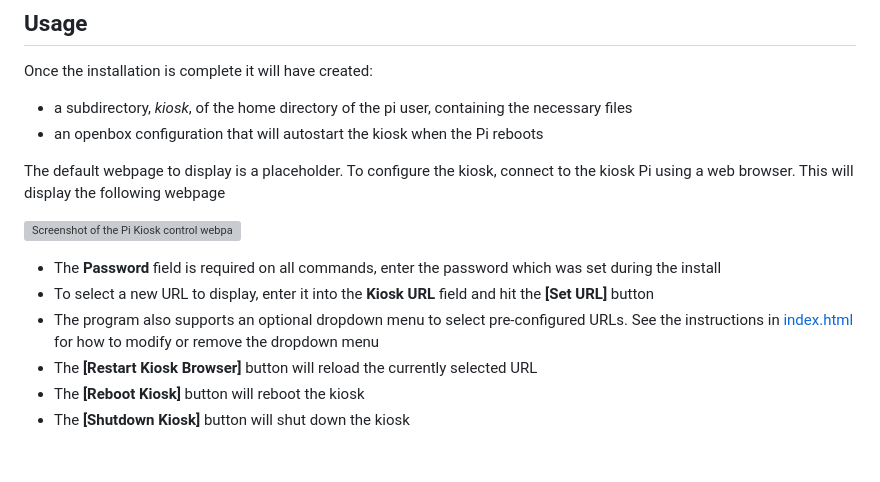
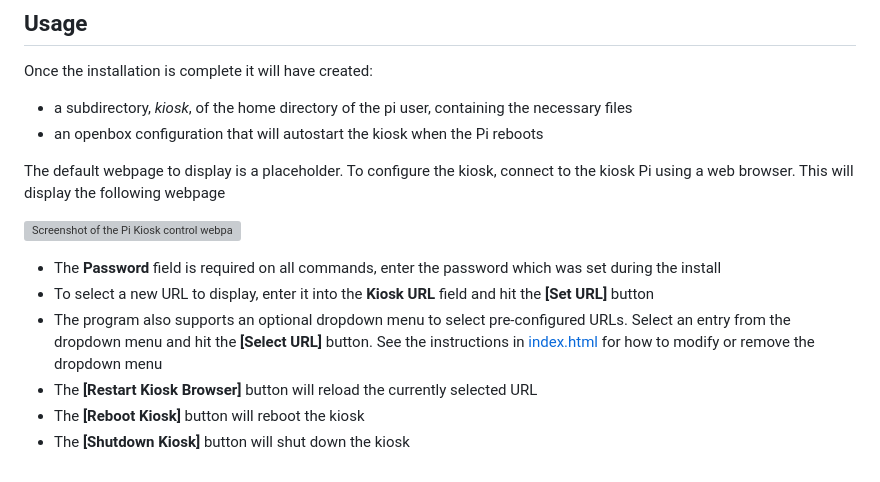
Before and after one commit to DanTappan/Pi-Kiosk, a Markdown page: README.md, the part around one of its changes. Drawn GitHub-style; grey boxes are pictures that could not be loaded.

```diff
--- a/README.md
+++ b/README.md
@@ -71,7 +71,7 @@ The default webpage to display is a placeholder. To configure the kiosk, connect
 
 - The **Password** field is required on all commands, enter the password which was set during the install
 - To select a new URL to display, enter it into the **Kiosk URL** field and hit the **[Set URL]** button
-- The program also supports an optional dropdown menu to select pre-configured URLs. See the instructions in [index.html](https://github.com/DanTappan/Pi-Kiosk/blob/main/index.html) for how to modify or remove the dropdown menu
+- The program also supports an optional dropdown menu to select pre-configured URLs. Select an entry from the dropdown menu and hit the **[Select URL]** button. See the instructions in [index.html](https://github.com/DanTappan/Pi-Kiosk/blob/main/index.html) for how to modify or remove the dropdown menu
 - The **[Restart Kiosk Browser]** button will reload the currently selected URL
 - The **[Reboot Kiosk]** button will reboot the kiosk
 - The **[Shutdown Kiosk]** button will shut down the kiosk
```
Also changed, not shown: other parts of README.md (+1 -1 lines).
